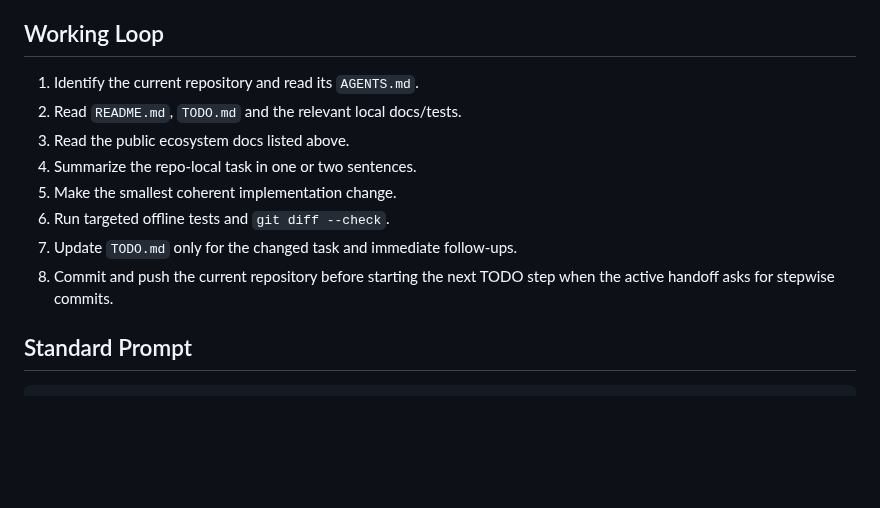
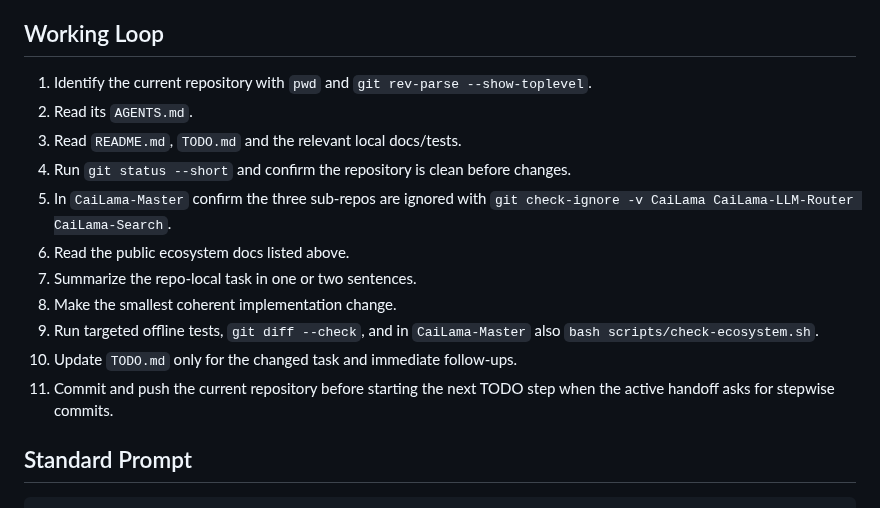
Before and after one commit to TotoBa/CaiLama-Master, a Markdown page: skills/kimi-cli-cailama-ecosystem/SKILL.md, the part around the change. Drawn GitHub-style; blank space fills up the shorter version.

Commit message:
docs: Kimi-CLI-Ecosystem-Skill Working Loop nach erstem Lauf geeschaerft
- Initialisierungspruefungen (pwd, git rev-parse, git status, git check-ignore)
  und Abschlusspruefungen (git diff --check, check-ecosystem.sh) explizit
  in den Working Loop aufgenommen.
- Keine Secrets, keine Unterrepo-Aenderungen.

```diff
--- a/skills/kimi-cli-cailama-ecosystem/SKILL.md
+++ b/skills/kimi-cli-cailama-ecosystem/SKILL.md
@@ -47,15 +47,20 @@ current repo `TODO.md` unless it is small enough to fix immediately.
 
 ## Working Loop
 
-1. Identify the current repository and read its `AGENTS.md`.
-2. Read `README.md`, `TODO.md` and the relevant local docs/tests.
-3. Read the public ecosystem docs listed above.
-4. Summarize the repo-local task in one or two sentences.
-5. Make the smallest coherent implementation change.
-6. Run targeted offline tests and `git diff --check`.
-7. Update `TODO.md` only for the changed task and immediate follow-ups.
-8. Commit and push the current repository before starting the next TODO step
-   when the active handoff asks for stepwise commits.
+1. Identify the current repository with `pwd` and `git rev-parse --show-toplevel`.
+2. Read its `AGENTS.md`.
+3. Read `README.md`, `TODO.md` and the relevant local docs/tests.
+4. Run `git status --short` and confirm the repository is clean before changes.
+5. In `CaiLama-Master` confirm the three sub-repos are ignored with
+   `git check-ignore -v CaiLama CaiLama-LLM-Router CaiLama-Search`.
+6. Read the public ecosystem docs listed above.
+7. Summarize the repo-local task in one or two sentences.
+8. Make the smallest coherent implementation change.
+9. Run targeted offline tests, `git diff --check`, and in `CaiLama-Master`
+   also `bash scripts/check-ecosystem.sh`.
+10. Update `TODO.md` only for the changed task and immediate follow-ups.
+11. Commit and push the current repository before starting the next TODO step
+    when the active handoff asks for stepwise commits.
 
 ## Standard Prompt
 
```
Also changed, not shown: TODO.md (+6 -5 lines).
